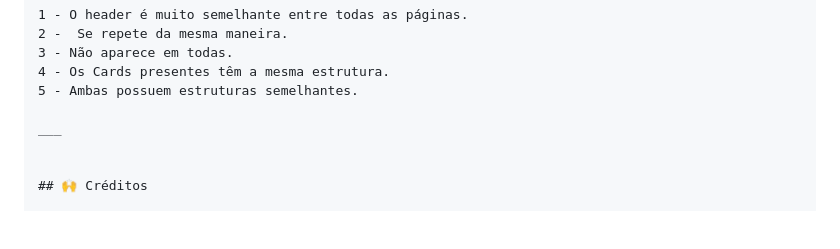
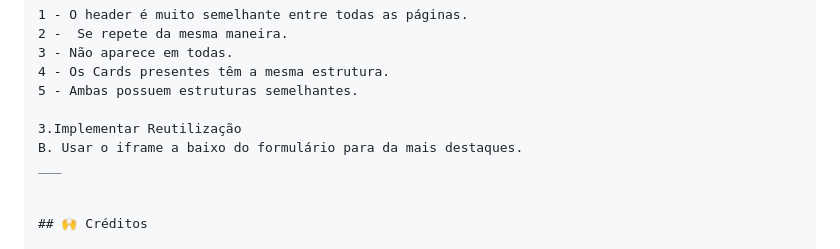
Before and after one commit to 302781/Uau_Pizzaria, a Markdown page: README.md, the part around the change. GitHub-like rendering; blank space fills up the shorter version.

Commit message:
Add new sections for implementation and credits

```diff
--- a/README.md
+++ b/README.md
@@ -234,6 +234,8 @@ Uau_Pizzaria-main/
 4 - Os Cards presentes têm a mesma estrutura.
 5 - Ambas possuem estruturas semelhantes.
 
+3.Implementar Reutilização
+B. Usar o iframe a baixo do formulário para da mais destaques.
 ___
 
 
```
